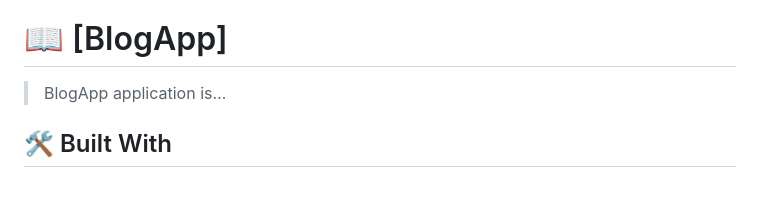
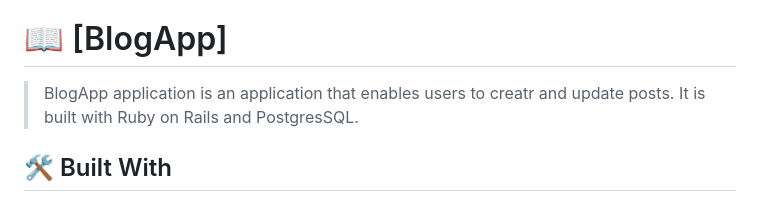
Before and after one commit to RileyManda/blog-app, a Markdown page: README.md, the part around the change. Rendered like a GitHub page.

Commit message:
Updated read description

```diff
--- a/README.md
+++ b/README.md
@@ -38,7 +38,7 @@
 
 # 📖 [BlogApp] <a name="about-project"></a>
 
-> BlogApp application is…
+> BlogApp application is an application that enables users to creatr and update posts. It is built with Ruby on Rails and PostgresSQL.
 
 
 ## 🛠 Built With <a name="built-with"></a>
```
